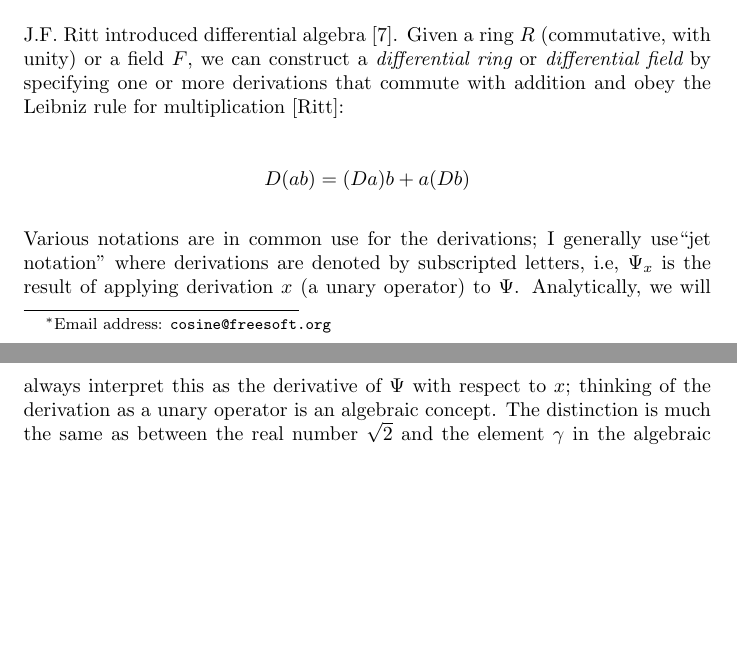
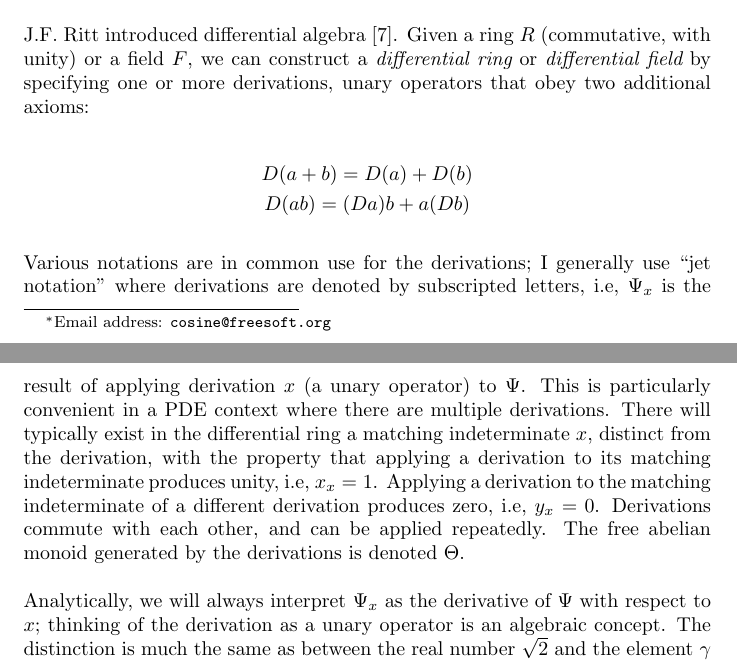
Before and after one commit to BrentBaccala/NewMethod, a LaTeX paper (NewMethod.tex): two parts of pages 1 and 2 of 21, joined at a grey line, cut so that both start at the same text, the shorter picture padded with empty space. Compiled offline with pdfLaTeX.

Commit message:
improve discussion of derivations

```diff
--- a/NewMethod.tex
+++ b/NewMethod.tex
@@ -111,20 +111,32 @@ solution space and deduce the contravariant equivalence between them.  We call t
 J.F. Ritt introduced differential algebra \cite{Ritt}.
 Given a ring $R$ (commutative, with unity) or a field $F$, we can construct a
 {\it differential ring} or {\it differential field}
-by specifying one or more derivations that commute
-with addition and obey the Leibniz rule for multiplication [Ritt]:
+by specifying one or more derivations, unary operators that
+% commute with addition and obey the Leibniz rule for multiplication:
+obey two additional axioms:
 
 \begin{equation*}
+\begin{gathered}
+D(a+b) = D(a) + D(b) \\
 D(ab) = (Da)b + a(Db)
+\end{gathered}
 \end{equation*}
 
 Various notations are in common use for the derivations;
 %, including
 %the letter $D$, apostrophes and/or superscripted numbers if only
 %a single derivation is in use (the ODE case), or
-I generally use``jet notation'' where derivations are denoted by subscripted letters, i.e, $\Psi_x$
+I generally use ``jet notation'' where derivations are denoted by subscripted letters, i.e, $\Psi_x$
 is the result of applying derivation $x$ (a unary operator)
-to $\Psi$.  Analytically, we will always interpret this as the derivative
+to $\Psi$.  This is particularly convenient in a PDE context where there are multiple derivations.
+There will typically exist in the differential ring a matching indeterminate $x$,
+distinct from the derivation, with the property that applying a derivation to its
+matching indeterminate produces unity, i.e, $x_x = 1$.  Applying a derivation to
+the matching indeterminate of a different derivation produces zero, i.e, $y_x = 0$.
+Derivations commute with each other, and can be applied repeatedly.
+The free abelian monoid generated by the derivations is denoted $\Theta$.
+
+Analytically, we will always interpret $\Psi_x$ as the derivative
 of $\Psi$ with respect to $x$;
 thinking of the derivation as a unary operator
 is an algebraic concept.  The distinction is much the same
```
Also changed, not shown: NewMethod.tex (10 more changed lines).
